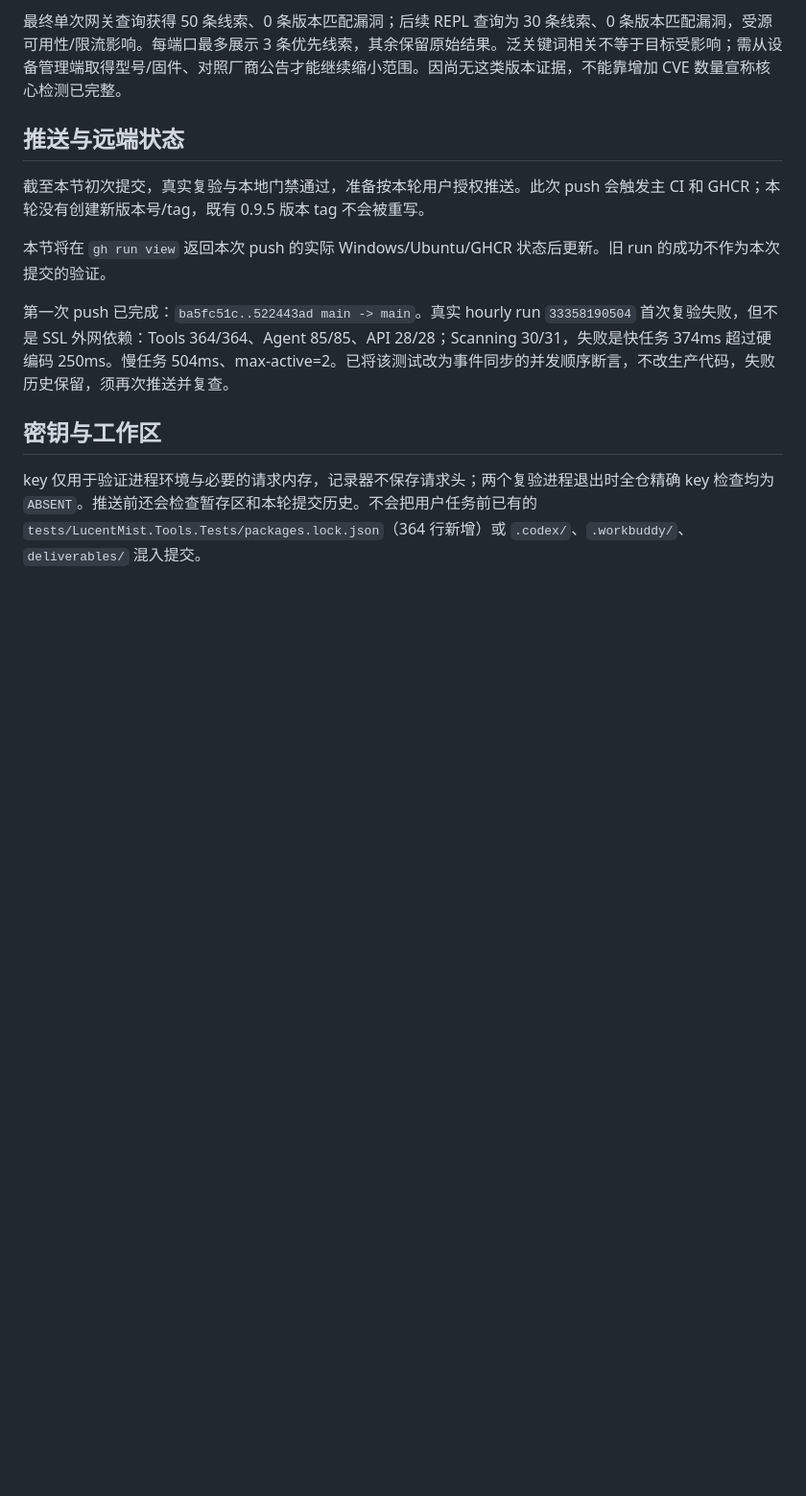
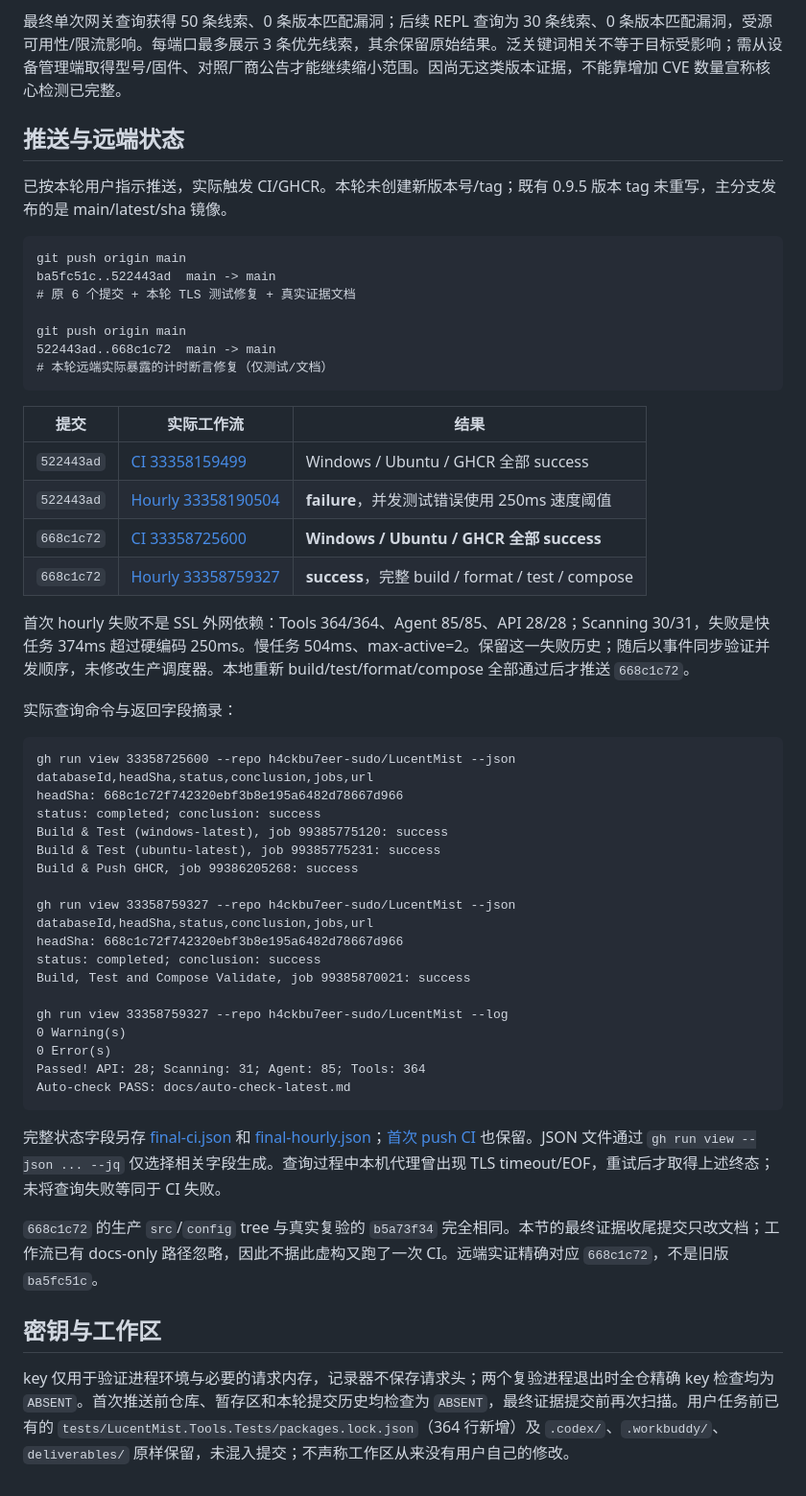
Before and after one commit to h4ckbu7eer-sudo/LucentMist, a Markdown page: docs/final-validation-and-push.md, the part around the change. Shown at 96% size. Drawn GitHub-style; blank space fills up the shorter version.

Commit message:
docs: record successful final CI and hourly verification

````diff
--- a/docs/final-validation-and-push.md
+++ b/docs/final-validation-and-push.md
@@ -111,12 +111,53 @@ Auto-check PASS: docs/auto-check-latest.md
 
 ## 推送与远端状态
 
-截至本节初次提交，真实复验与本地门禁通过，准备按本轮用户授权推送。此次 push 会触发主 CI 和 GHCR；本轮没有创建新版本号/tag，既有 0.9.5 版本 tag 不会被重写。
+已按本轮用户指示推送，实际触发 CI/GHCR。本轮未创建新版本号/tag；既有 0.9.5 版本 tag 未重写，主分支发布的是 main/latest/sha 镜像。
 
-本节将在 `gh run view` 返回本次 push 的实际 Windows/Ubuntu/GHCR 状态后更新。旧 run 的成功不作为本次提交的验证。
+```text
+git push origin main
+ba5fc51c..522443ad  main -> main
+# 原 6 个提交 + 本轮 TLS 测试修复 + 真实证据文档
 
-第一次 push 已完成：`ba5fc51c..522443ad main -> main`。真实 hourly run `33358190504` 首次复验失败，但不是 SSL 外网依赖：Tools 364/364、Agent 85/85、API 28/28；Scanning 30/31，失败是快任务 374ms 超过硬编码 250ms。慢任务 504ms、max-active=2。已将该测试改为事件同步的并发顺序断言，不改生产代码，失败历史保留，须再次推送并复查。
+git push origin main
+522443ad..668c1c72  main -> main
+# 本轮远端实际暴露的计时断言修复（仅测试/文档）
+```
+
+| 提交 | 实际工作流 | 结果 |
+| --- | --- | --- |
+| `522443ad` | [CI 33358159499](https://github.com/h4ckbu7eer-sudo/LucentMist/actions/runs/33358159499) | Windows / Ubuntu / GHCR 全部 success |
+| `522443ad` | [Hourly 33358190504](https://github.com/h4ckbu7eer-sudo/LucentMist/actions/runs/33358190504) | **failure**，并发测试错误使用 250ms 速度阈值 |
+| `668c1c72` | [CI 33358725600](https://github.com/h4ckbu7eer-sudo/LucentMist/actions/runs/33358725600) | **Windows / Ubuntu / GHCR 全部 success** |
+| `668c1c72` | [Hourly 33358759327](https://github.com/h4ckbu7eer-sudo/LucentMist/actions/runs/33358759327) | **success**，完整 build / format / test / compose |
+
+首次 hourly 失败不是 SSL 外网依赖：Tools 364/364、Agent 85/85、API 28/28；Scanning 30/31，失败是快任务 374ms 超过硬编码 250ms。慢任务 504ms、max-active=2。保留这一失败历史；随后以事件同步验证并发顺序，未修改生产调度器。本地重新 build/test/format/compose 全部通过后才推送 `668c1c72`。
+
+实际查询命令与返回字段摘录：
+
+```text
+gh run view 33358725600 --repo h4ckbu7eer-sudo/LucentMist --json databaseId,headSha,status,conclusion,jobs,url
+headSha: 668c1c72f742320ebf3b8e195a6482d78667d966
+status: completed; conclusion: success
+Build & Test (windows-latest), job 99385775120: success
+Build & Test (ubuntu-latest), job 99385775231: success
+Build & Push GHCR, job 99386205268: success
+
+gh run view 33358759327 --repo h4ckbu7eer-sudo/LucentMist --json databaseId,headSha,status,conclusion,jobs,url
+headSha: 668c1c72f742320ebf3b8e195a6482d78667d966
+status: completed; conclusion: success
+Build, Test and Compose Validate, job 99385870021: success
+
+gh run view 33358759327 --repo h4ckbu7eer-sudo/LucentMist --log
+0 Warning(s)
+0 Error(s)
+Passed! API: 28; Scanning: 31; Agent: 85; Tools: 364
+Auto-check PASS: docs/auto-check-latest.md
+```
+
+完整状态字段另存 [final-ci.json](validation-evidence/final-push-20260831/final-ci.json) 和 [final-hourly.json](validation-evidence/final-push-20260831/final-hourly.json)；[首次 push CI](validation-evidence/final-push-20260831/first-push-ci.json) 也保留。JSON 文件通过 `gh run view --json ... --jq` 仅选择相关字段生成。查询过程中本机代理曾出现 TLS timeout/EOF，重试后才取得上述终态；未将查询失败等同于 CI 失败。
+
+`668c1c72` 的生产 `src`/`config` tree 与真实复验的 `b5a73f34` 完全相同。本节的最终证据收尾提交只改文档；工作流已有 docs-only 路径忽略，因此不据此虚构又跑了一次 CI。远端实证精确对应 `668c1c72`，不是旧版 `ba5fc51c`。
 
 ## 密钥与工作区
 
-key 仅用于验证进程环境与必要的请求内存，记录器不保存请求头；两个复验进程退出时全仓精确 key 检查均为 `ABSENT`。推送前还会检查暂存区和本轮提交历史。不会把用户任务前已有的 `tests/LucentMist.Tools.Tests/packages.lock.json`（364 行新增）或 `.codex/`、`.workbuddy/`、`deliverables/` 混入提交。
+key 仅用于验证进程环境与必要的请求内存，记录器不保存请求头；两个复验进程退出时全仓精确 key 检查均为 `ABSENT`。首次推送前仓库、暂存区和本轮提交历史均检查为 `ABSENT`，最终证据提交前再次扫描。用户任务前已有的 `tests/LucentMist.Tools.Tests/packages.lock.json`（364 行新增）及 `.codex/`、`.workbuddy/`、`deliverables/` 原样保留，未混入提交；不声称工作区从来没有用户自己的修改。
````
Also changed, not shown: docs/known-issues.md (+2 -0 lines).
